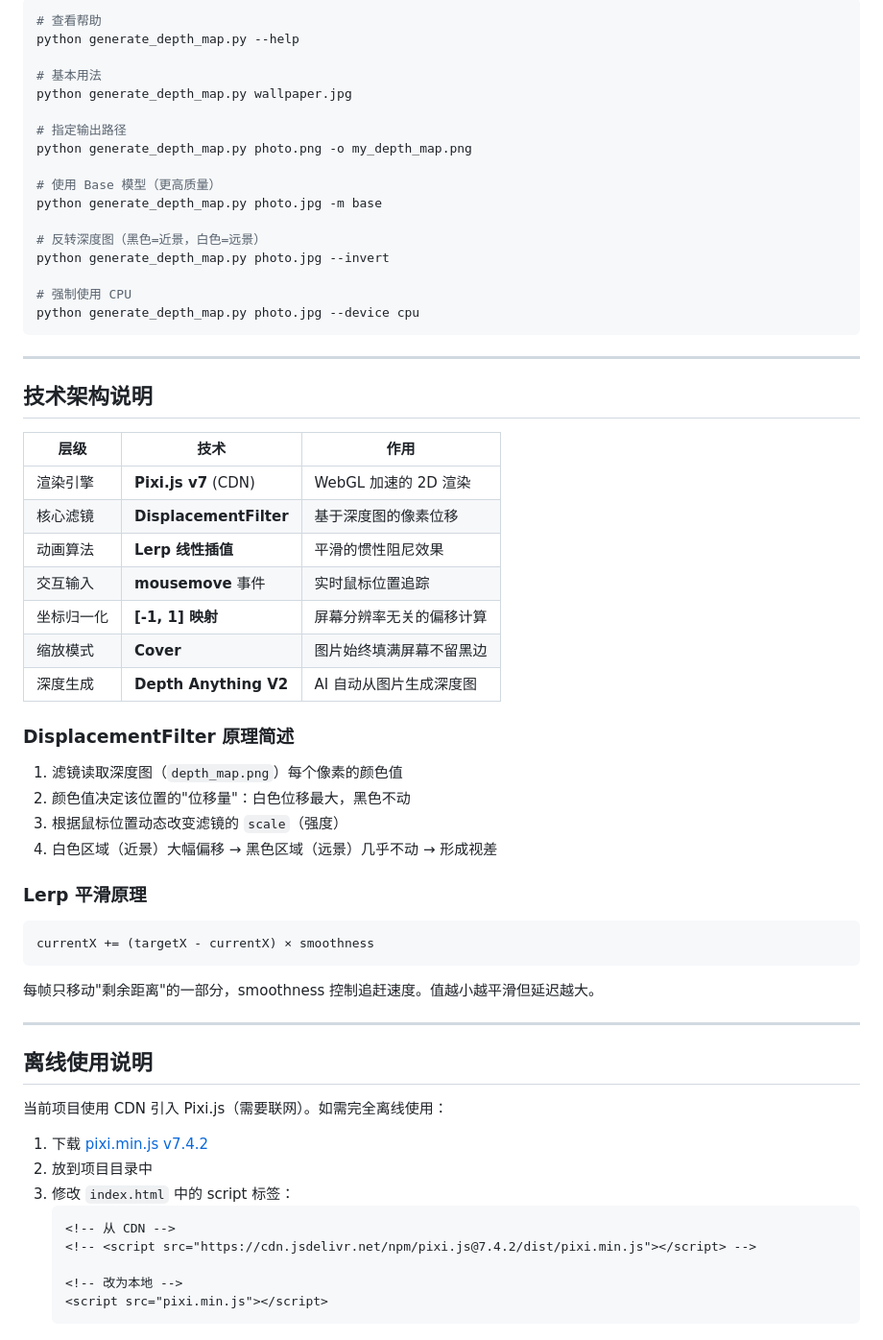
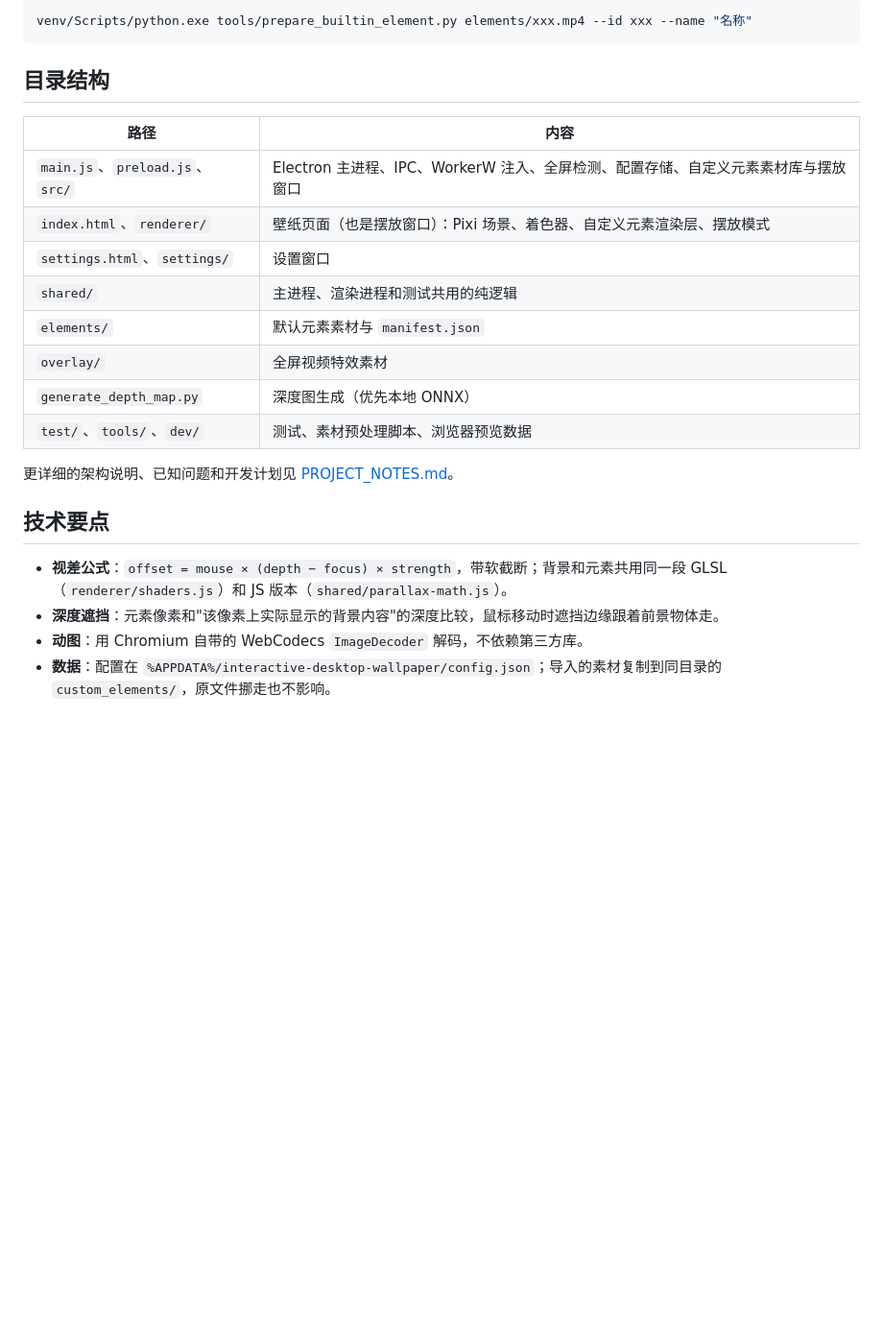
Before and after one commit to ZihengMiao-Colin/interactive-desktop-wallpaper, a Markdown page: README.md, the part around one of its changes. Shown at 96% size. Rendered like a GitHub page; blank space fills up the shorter version.

Commit message:
docs: 更新项目笔记与 README
Co-Authored-By: Claude Opus 5.5 <noreply@anthropic.com>

````diff
--- a/README.md
+++ b/README.md
@@ -172,66 +49,26 @@ hideDebugPanel: true,
 
 ```bash
-# 查看帮助
-python generate_depth_map.py --help
-
-# 基本用法
-python generate_depth_map.py wallpaper.jpg
-
-# 指定输出路径
-python generate_depth_map.py photo.png -o my_depth_map.png
-
-# 使用 Base 模型（更高质量）
-python generate_depth_map.py photo.jpg -m base
-
-# 反转深度图（黑色=近景，白色=远景）
-python generate_depth_map.py photo.jpg --invert
-
-# 强制使用 CPU
-python generate_depth_map.py photo.jpg --device cpu
+venv/Scripts/python.exe tools/prepare_builtin_element.py elements/xxx.mp4 --id xxx --name "名称"
 ```
 
----
+## 目录结构
 
-## 技术架构说明
+| 路径 | 内容 |
+|---|---|
+| `main.js`、`preload.js`、`src/` | Electron 主进程、IPC、WorkerW 注入、全屏检测、配置存储、自定义元素素材库与摆放窗口 |
+| `index.html`、`renderer/` | 壁纸页面（也是摆放窗口）：Pixi 场景、着色器、自定义元素渲染层、摆放模式 |
+| `settings.html`、`settings/` | 设置窗口 |
+| `shared/` | 主进程、渲染进程和测试共用的纯逻辑 |
+| `elements/` | 默认元素素材与 `manifest.json` |
+| `overlay/` | 全屏视频特效素材 |
+| `generate_depth_map.py` | 深度图生成（优先本地 ONNX） |
+| `test/`、`tools/`、`dev/` | 测试、素材预处理脚本、浏览器预览数据 |
 
-| 层级 | 技术 | 作用 |
-|------|------|------|
-| 渲染引擎 | **Pixi.js v7** (CDN) | WebGL 加速的 2D 渲染 |
-| 核心滤镜 | **DisplacementFilter** | 基于深度图的像素位移 |
-| 动画算法 | **Lerp 线性插值** | 平滑的惯性阻尼效果 |
-| 交互输入 | **mousemove** 事件 | 实时鼠标位置追踪 |
-| 坐标归一化 | **[-1, 1] 映射** | 屏幕分辨率无关的偏移计算 |
-| 缩放模式 | **Cover** | 图片始终填满屏幕不留黑边 |
-| 深度生成 | **Depth Anything V2** | AI 自动从图片生成深度图 |
+更详细的架构说明、已知问题和开发计划见 [PROJECT_NOTES.md](PROJECT_NOTES.md)。
 
-### DisplacementFilter 原理简述
+## 技术要点
 
-1. 滤镜读取深度图（`depth_map.png`）每个像素的颜色值
-2. 颜色值决定该位置的"位移量"：白色位移最大，黑色不动
-3. 根据鼠标位置动态改变滤镜的 `scale`（强度）
-4. 白色区域（近景）大幅偏移 → 黑色区域（远景）几乎不动 → 形成视差
-
-### Lerp 平滑原理
-
-```
-currentX += (targetX - currentX) × smoothness
-```
-
-每帧只移动"剩余距离"的一部分，smoothness 控制追赶速度。值越小越平滑但延迟越大。
-
----
-
-## 离线使用说明
-
-当前项目使用 CDN 引入 Pixi.js（需要联网）。如需完全离线使用：
-
-1. 下载 [pixi.min.js v7.4.2](https://cdn.jsdelivr.net/npm/pixi.js@7.4.2/dist/pixi.min.js)
-2. 放到项目目录中
-3. 修改 `index.html` 中的 script 标签：
-   ```html
-   <!-- 从 CDN -->
-   <!-- <script src="https://cdn.jsdelivr.net/npm/pixi.js@7.4.2/dist/pixi.min.js"></script> -->
-
-   <!-- 改为本地 -->
-   <script src="pixi.min.js"></script>
-   ```
+- **视差公式**：`offset = mouse × (depth − focus) × strength`，带软截断；背景和元素共用同一段 GLSL（`renderer/shaders.js`）和 JS 版本（`shared/parallax-math.js`）。
+- **深度遮挡**：元素像素和"该像素上实际显示的背景内容"的深度比较，鼠标移动时遮挡边缘跟着前景物体走。
+- **动图**：用 Chromium 自带的 WebCodecs `ImageDecoder` 解码，不依赖第三方库。
+- **数据**：配置在 `%APPDATA%/interactive-desktop-wallpaper/config.json`；导入的素材复制到同目录的 `custom_elements/`，原文件挪走也不影响。
````
Also changed, not shown: other parts of README.md (+30 -153 lines), PROJECT_NOTES.md (+164 -135 lines).
